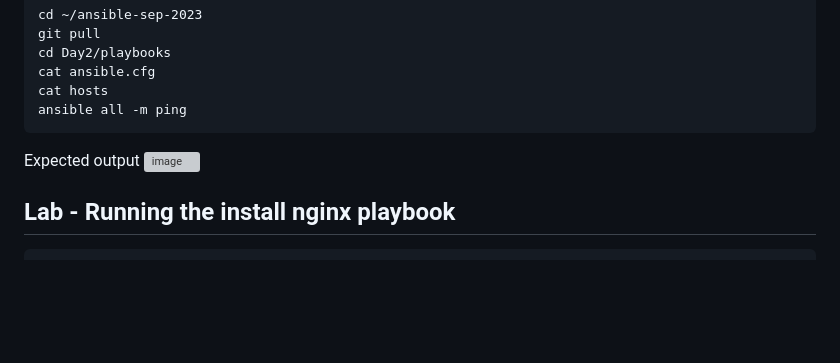
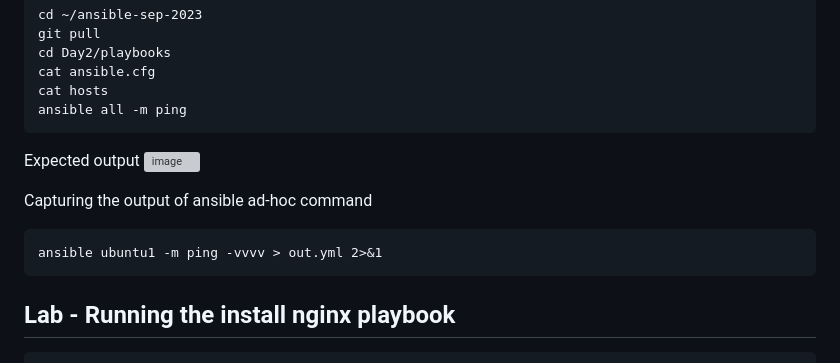
Before and after one commit to kbmcsekumar/ansible-sep-2023, a Markdown page: Day2/README.md, the part around the change. Rendered like a GitHub page; blank space fills up the shorter version; grey boxes are pictures that could not be loaded.

````diff
--- a/Day2/README.md
+++ b/Day2/README.md
@@ -253,6 +253,10 @@ ansible all -m ping
 Expected output
 ![image](https://github.com/tektutor/ansible-sep-2023/assets/12674043/49b5a156-553a-4c85-86e7-1df3baf9959b)
 
+Capturing the output of ansible ad-hoc command
+```
+ansible ubuntu1 -m ping -vvvv > out.yml 2>&1
+```
 
 ## Lab - Running the install nginx playbook
 ```
````
